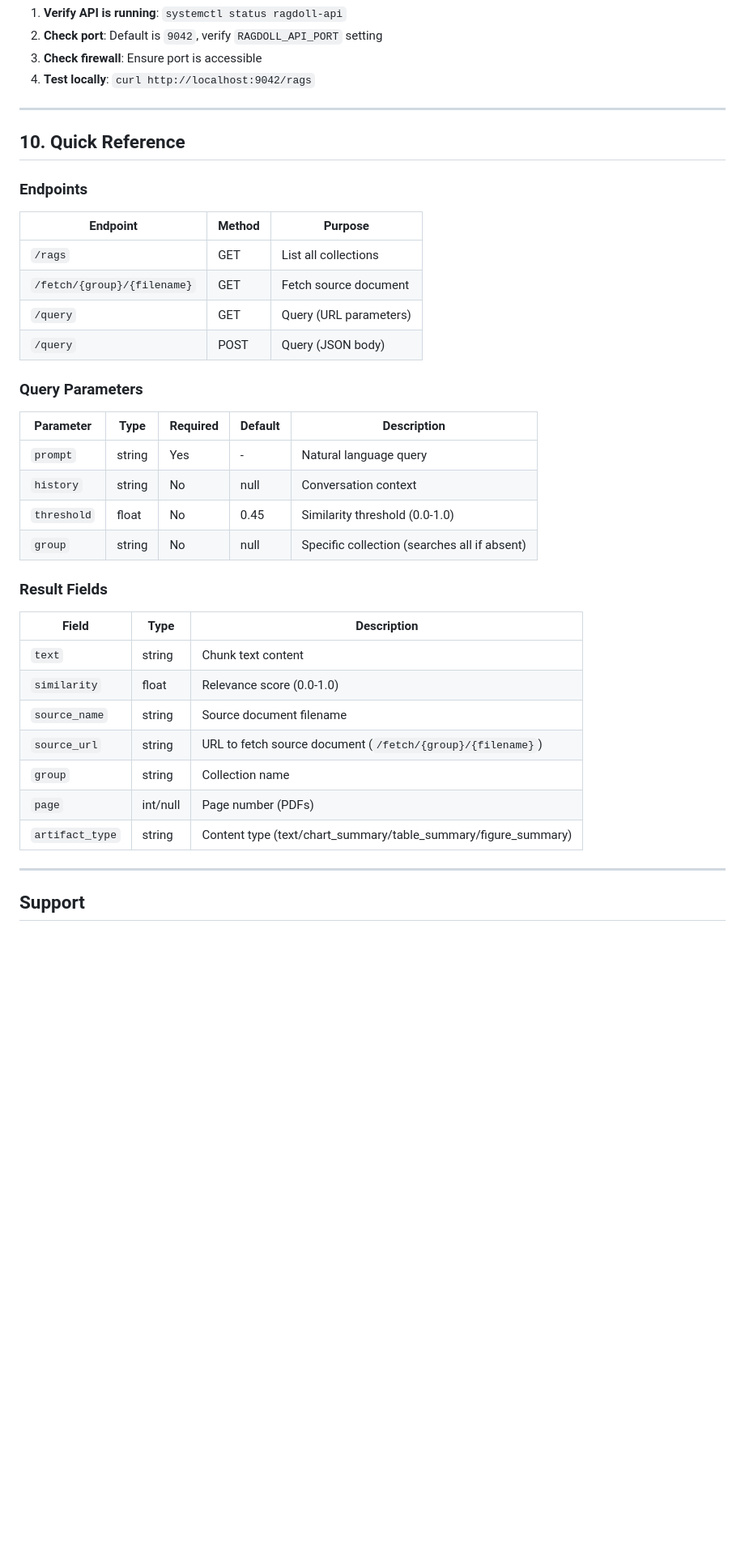
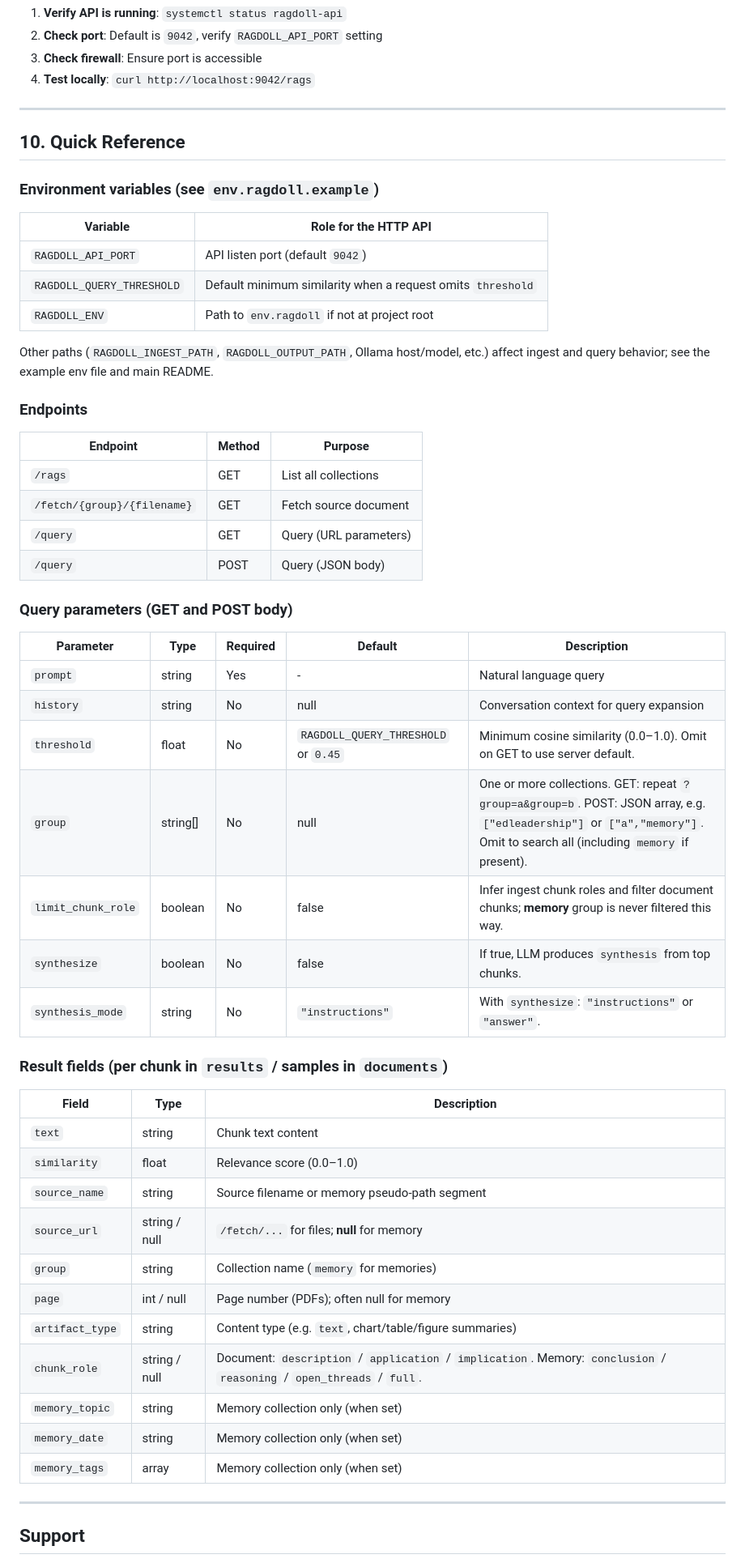
Before and after one commit to jpmoo/ragdoll, a Markdown page: RAGDOLL_API_GUIDE.md, the part around one of its changes. Shown at 81% size. GitHub-like rendering; blank space fills up the shorter version.

```diff
--- a/RAGDOLL_API_GUIDE.md
+++ b/RAGDOLL_API_GUIDE.md
@@ -748,6 +773,16 @@ print(response_text)
 
 ## 10. Quick Reference
 
+### Environment variables (see `env.ragdoll.example`)
+
+| Variable | Role for the HTTP API |
+|----------|------------------------|
+| `RAGDOLL_API_PORT` | API listen port (default `9042`) |
+| `RAGDOLL_QUERY_THRESHOLD` | Default minimum similarity when a request omits `threshold` |
+| `RAGDOLL_ENV` | Path to `env.ragdoll` if not at project root |
+
+Other paths (`RAGDOLL_INGEST_PATH`, `RAGDOLL_OUTPUT_PATH`, Ollama host/model, etc.) affect ingest and query behavior; see the example env file and main README.
+
 ### Endpoints
 
 | Endpoint | Method | Purpose |
@@ -757,26 +792,33 @@ print(response_text)
 | `/query` | GET | Query (URL parameters) |
 | `/query` | POST | Query (JSON body) |
 
-### Query Parameters
+### Query parameters (GET and POST body)
 
 | Parameter | Type | Required | Default | Description |
 |-----------|------|----------|---------|-------------|
 | `prompt` | string | Yes | - | Natural language query |
-| `history` | string | No | null | Conversation context |
-| `threshold` | float | No | 0.45 | Similarity threshold (0.0-1.0) |
-| `group` | string | No | null | Specific collection (searches all if absent) |
+| `history` | string | No | null | Conversation context for query expansion |
+| `threshold` | float | No | `RAGDOLL_QUERY_THRESHOLD` or `0.45` | Minimum cosine similarity (0.0–1.0). Omit on GET to use server default. |
+| `group` | string[] | No | null | One or more collections. GET: repeat `?group=a&group=b`. POST: JSON array, e.g. `["edleadership"]` or `["a","memory"]`. Omit to search all (including `memory` if present). |
+| `limit_chunk_role` | boolean | No | false | Infer ingest chunk roles and filter document chunks; **memory** group is never filtered this way. |
+| `synthesize` | boolean | No | false | If true, LLM produces `synthesis` from top chunks. |
+| `synthesis_mode` | string | No | `"instructions"` | With `synthesize`: `"instructions"` or `"answer"`. |
 
-### Result Fields
+### Result fields (per chunk in `results` / samples in `documents`)
 
 | Field | Type | Description |
 |-------|------|-------------|
 | `text` | string | Chunk text content |
-| `similarity` | float | Relevance score (0.0-1.0) |
-| `source_name` | string | Source document filename |
-| `source_url` | string | URL to fetch source document (`/fetch/{group}/{filename}`) |
-| `group` | string | Collection name |
-| `page` | int/null | Page number (PDFs) |
-| `artifact_type` | string | Content type (text/chart_summary/table_summary/figure_summary) |
+| `similarity` | float | Relevance score (0.0–1.0) |
+| `source_name` | string | Source filename or memory pseudo-path segment |
+| `source_url` | string / null | `/fetch/...` for files; **null** for memory |
+| `group` | string | Collection name (`memory` for memories) |
+| `page` | int / null | Page number (PDFs); often null for memory |
+| `artifact_type` | string | Content type (e.g. `text`, chart/table/figure summaries) |
+| `chunk_role` | string / null | Document: `description` / `application` / `implication`. Memory: `conclusion` / `reasoning` / `open_threads` / `full`. |
+| `memory_topic` | string | Memory collection only (when set) |
+| `memory_date` | string | Memory collection only (when set) |
+| `memory_tags` | array | Memory collection only (when set) |
 
 ---
 
```
Also changed, not shown: other parts of RAGDOLL_API_GUIDE.md (+53 -28 lines).
